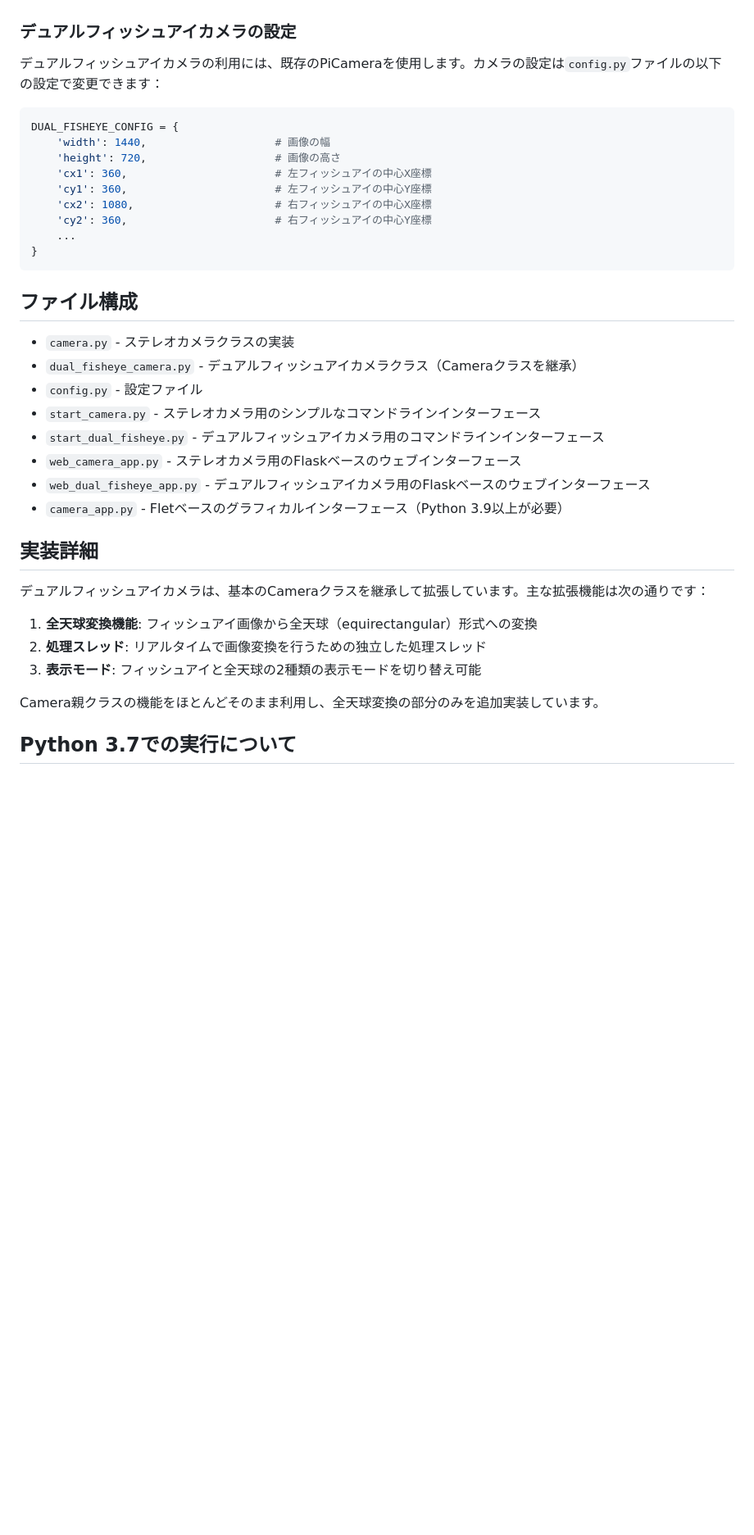
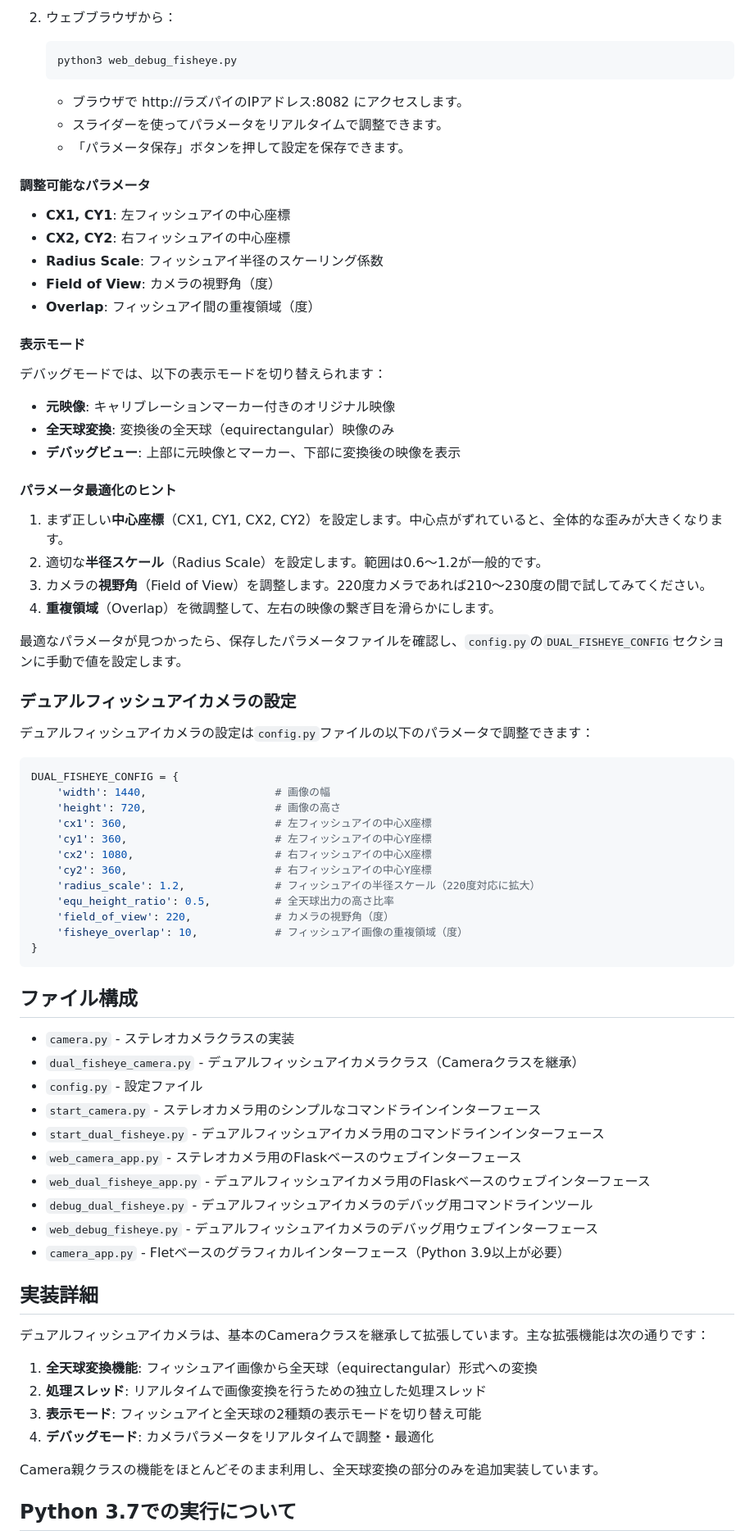
Before and after one commit to inuex35/360cam_gnss, a Markdown page: README.md, the part around one of its changes. Shown at 82% size. Rendered like a GitHub page; blank space fills up the shorter version.

Commit message:
Update README with debug mode and parameter tuning instructions

````diff
--- a/README.md
+++ b/README.md
@@ -75,5 +105,34 @@ http://ラズパイのIPアドレス:8081
+2. ウェブブラウザから：
+   ```bash
+   python3 web_debug_fisheye.py
+   ```
+   - ブラウザで http://ラズパイのIPアドレス:8082 にアクセスします。
+   - スライダーを使ってパラメータをリアルタイムで調整できます。
+   - 「パラメータ保存」ボタンを押して設定を保存できます。
+
+#### 調整可能なパラメータ
+- **CX1, CY1**: 左フィッシュアイの中心座標
+- **CX2, CY2**: 右フィッシュアイの中心座標
+- **Radius Scale**: フィッシュアイ半径のスケーリング係数
+- **Field of View**: カメラの視野角（度）
+- **Overlap**: フィッシュアイ間の重複領域（度）
+
+#### 表示モード
+デバッグモードでは、以下の表示モードを切り替えられます：
+- **元映像**: キャリブレーションマーカー付きのオリジナル映像
+- **全天球変換**: 変換後の全天球（equirectangular）映像のみ
+- **デバッグビュー**: 上部に元映像とマーカー、下部に変換後の映像を表示
+
+#### パラメータ最適化のヒント
+1. まず正しい**中心座標**（CX1, CY1, CX2, CY2）を設定します。中心点がずれていると、全体的な歪みが大きくなります。
+2. 適切な**半径スケール**（Radius Scale）を設定します。範囲は0.6〜1.2が一般的です。
+3. カメラの**視野角**（Field of View）を調整します。220度カメラであれば210〜230度の間で試してみてください。
+4. **重複領域**（Overlap）を微調整して、左右の映像の繋ぎ目を滑らかにします。
+
+最適なパラメータが見つかったら、保存したパラメータファイルを確認し、`config.py`の`DUAL_FISHEYE_CONFIG`セクションに手動で値を設定します。
+
 ### デュアルフィッシュアイカメラの設定
-デュアルフィッシュアイカメラの利用には、既存のPiCameraを使用します。カメラの設定は`config.py`ファイルの以下の設定で変更できます：
+デュアルフィッシュアイカメラの設定は`config.py`ファイルの以下のパラメータで調整できます：
 
 ```python
 DUAL_FISHEYE_CONFIG = {
@@ -83,7 +142,10 @@ DUAL_FISHEYE_CONFIG = {
     'cy1': 360,                       # 左フィッシュアイの中心Y座標
     'cx2': 1080,                      # 右フィッシュアイの中心X座標
     'cy2': 360,                       # 右フィッシュアイの中心Y座標
-    ...
+    'radius_scale': 1.2,              # フィッシュアイの半径スケール（220度対応に拡大）
+    'equ_height_ratio': 0.5,          # 全天球出力の高さ比率
+    'field_of_view': 220,             # カメラの視野角（度）
+    'fisheye_overlap': 10,            # フィッシュアイ画像の重複領域（度）
 }
 ```
 
@@ -95,6 +157,8 @@ DUAL_FISHEYE_CONFIG = {
 - `start_dual_fisheye.py` - デュアルフィッシュアイカメラ用のコマンドラインインターフェース
 - `web_camera_app.py` - ステレオカメラ用のFlaskベースのウェブインターフェース
 - `web_dual_fisheye_app.py` - デュアルフィッシュアイカメラ用のFlaskベースのウェブインターフェース
+- `debug_dual_fisheye.py` - デュアルフィッシュアイカメラのデバッグ用コマンドラインツール
+- `web_debug_fisheye.py` - デュアルフィッシュアイカメラのデバッグ用ウェブインターフェース
 - `camera_app.py` - Fletベースのグラフィカルインターフェース（Python 3.9以上が必要）
 
 ## 実装詳細
@@ -103,6 +167,7 @@ DUAL_FISHEYE_CONFIG = {
 1. **全天球変換機能**: フィッシュアイ画像から全天球（equirectangular）形式への変換
 2. **処理スレッド**: リアルタイムで画像変換を行うための独立した処理スレッド
 3. **表示モード**: フィッシュアイと全天球の2種類の表示モードを切り替え可能
+4. **デバッグモード**: カメラパラメータをリアルタイムで調整・最適化
 
 Camera親クラスの機能をほとんどそのまま利用し、全天球変換の部分のみを追加実装しています。
 
````
Also changed, not shown: other parts of README.md (+31 -1 lines).
